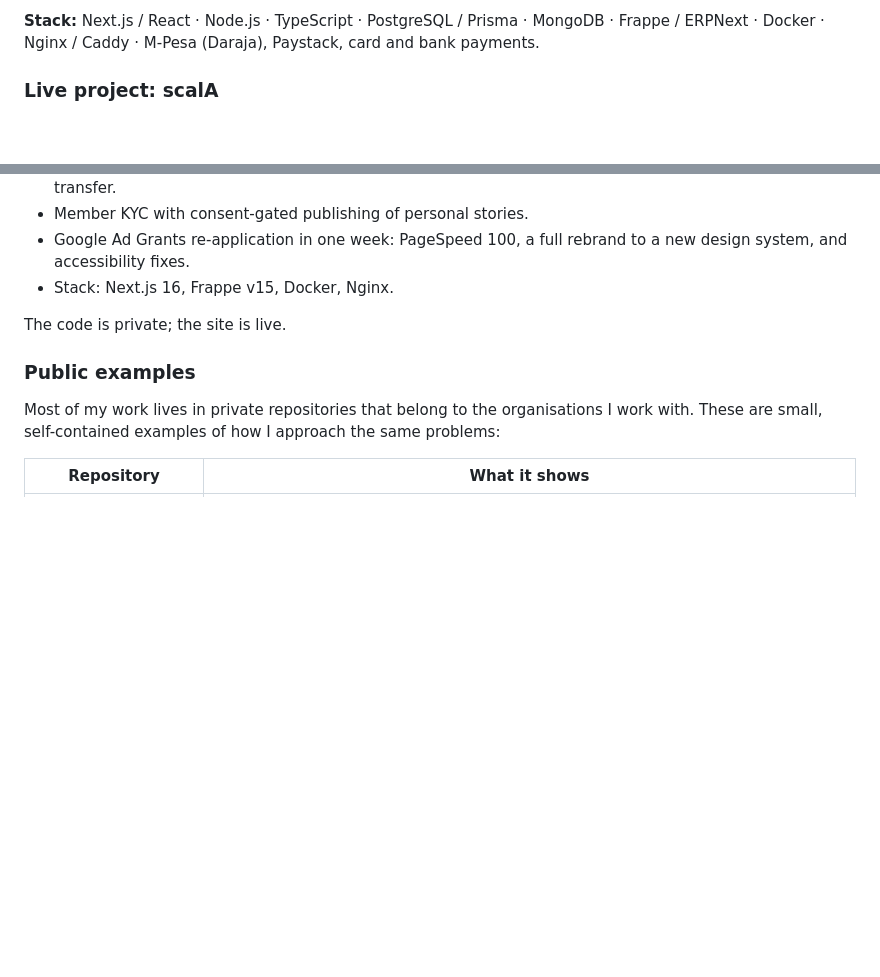
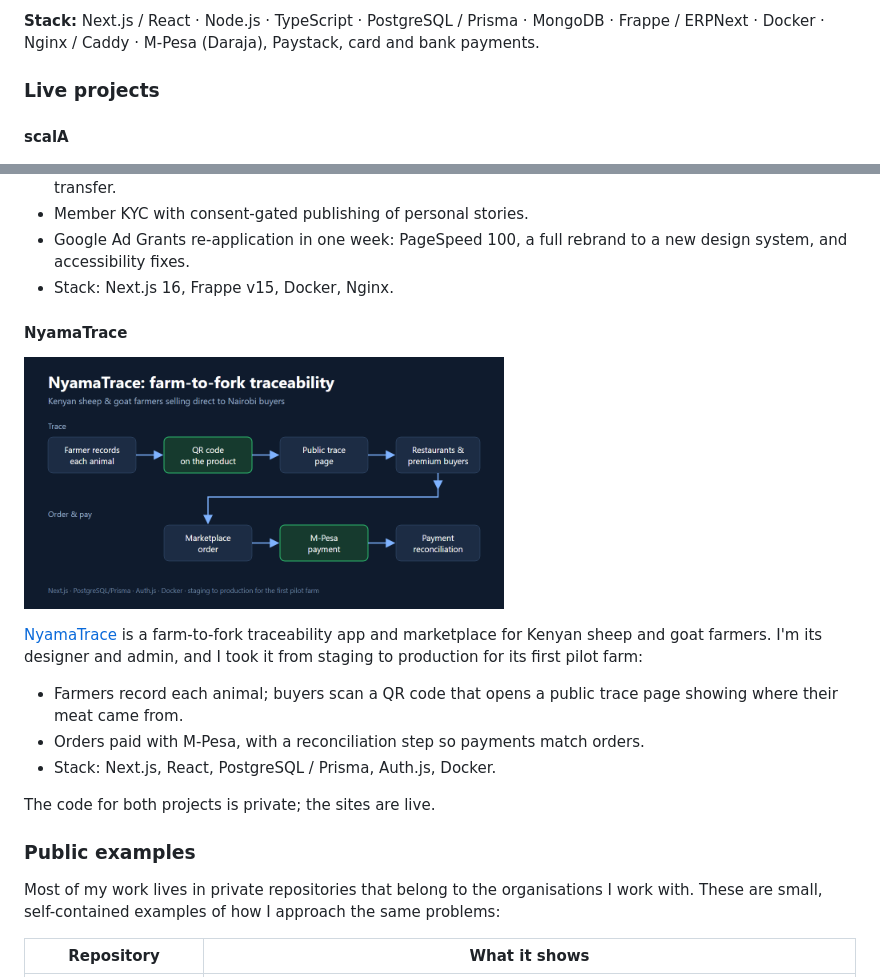
Before and after one commit to DenisIreri/DenisIreri, a Markdown page: README.md, 2 parts joined by grey strips. Drawn GitHub-style; pictures changed too: images/nyamatrace.png (added); blank space fills up the shorter version.

Commit message:
Add NyamaTrace as a live project
Co-Authored-By: Claude Opus 5.5 <noreply@anthropic.com>

```diff
--- a/README.md
+++ b/README.md
@@ -16,7 +16,9 @@ strategy conversation down to the pull request.
 Frappe / ERPNext · Docker · Nginx / Caddy · M-Pesa (Daraja), Paystack, card and bank
 payments.
 
-### Live project: scalA
+### Live projects
+
+#### scalA
 
 <a href="https://scala.co.ke"><img src="images/scala.jpg" alt="scalA logo" width="360"></a>
 
@@ -30,7 +32,20 @@ Kenya. I founded it and lead its technology:
   design system, and accessibility fixes.
 - Stack: Next.js 16, Frappe v15, Docker, Nginx.
 
-The code is private; the site is live.
+#### NyamaTrace
+
+<a href="https://nyamatrace.digitalchances.cloud"><img src="images/nyamatrace.png" alt="NyamaTrace farm-to-fork traceability flow" width="480"></a>
+
+[NyamaTrace](https://nyamatrace.digitalchances.cloud) is a farm-to-fork traceability app
+and marketplace for Kenyan sheep and goat farmers. I'm its designer and admin, and I took
+it from staging to production for its first pilot farm:
+
+- Farmers record each animal; buyers scan a QR code that opens a public trace page showing
+  where their meat came from.
+- Orders paid with M-Pesa, with a reconciliation step so payments match orders.
+- Stack: Next.js, React, PostgreSQL / Prisma, Auth.js, Docker.
+
+The code for both projects is private; the sites are live.
 
 ### Public examples
 
```
